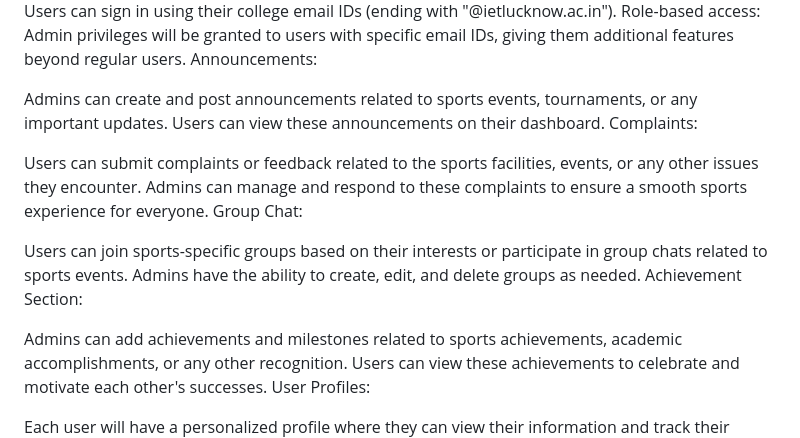
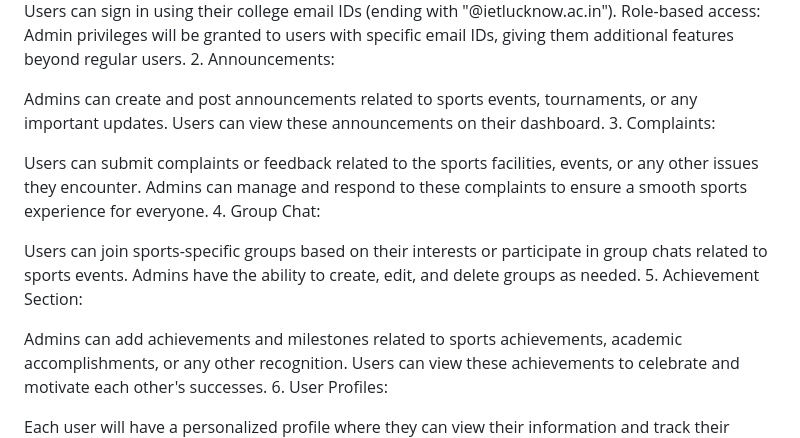
Before and after one commit to RunTerror/College-Sports, a Markdown page: README.md, the part around the change printed below. GitHub-like rendering.

```diff
--- a/README.md
+++ b/README.md
@@ -7,22 +7,22 @@ Login and Role-Based Access:
 
 Users can sign in using their college email IDs (ending with "@ietlucknow.ac.in").
 Role-based access: Admin privileges will be granted to users with specific email IDs, giving them additional features beyond regular users.
-Announcements:
+2. Announcements:
 
 Admins can create and post announcements related to sports events, tournaments, or any important updates.
 Users can view these announcements on their dashboard.
-Complaints:
+3. Complaints:
 
 Users can submit complaints or feedback related to the sports facilities, events, or any other issues they encounter.
 Admins can manage and respond to these complaints to ensure a smooth sports experience for everyone.
-Group Chat:
+4. Group Chat:
 
 Users can join sports-specific groups based on their interests or participate in group chats related to sports events.
 Admins have the ability to create, edit, and delete groups as needed.
-Achievement Section:
+5. Achievement Section:
 
 Admins can add achievements and milestones related to sports achievements, academic accomplishments, or any other recognition.
 Users can view these achievements to celebrate and motivate each other's successes.
-User Profiles:
+6. User Profiles:
 
 Each user will have a personalized profile where they can view their information and track their sports-related activities and achievements.
```
Also changed, not shown: other parts of README.md (+3 -3 lines).
